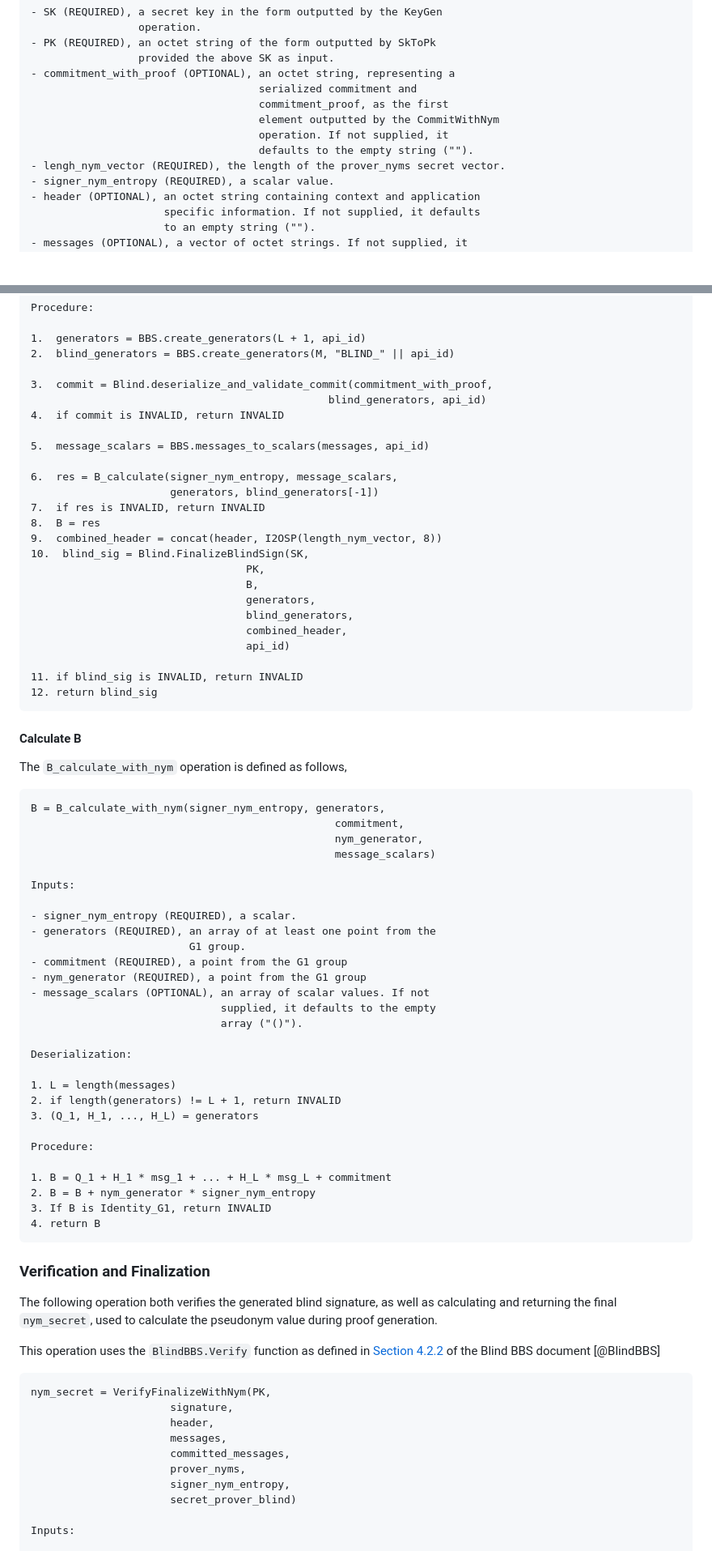
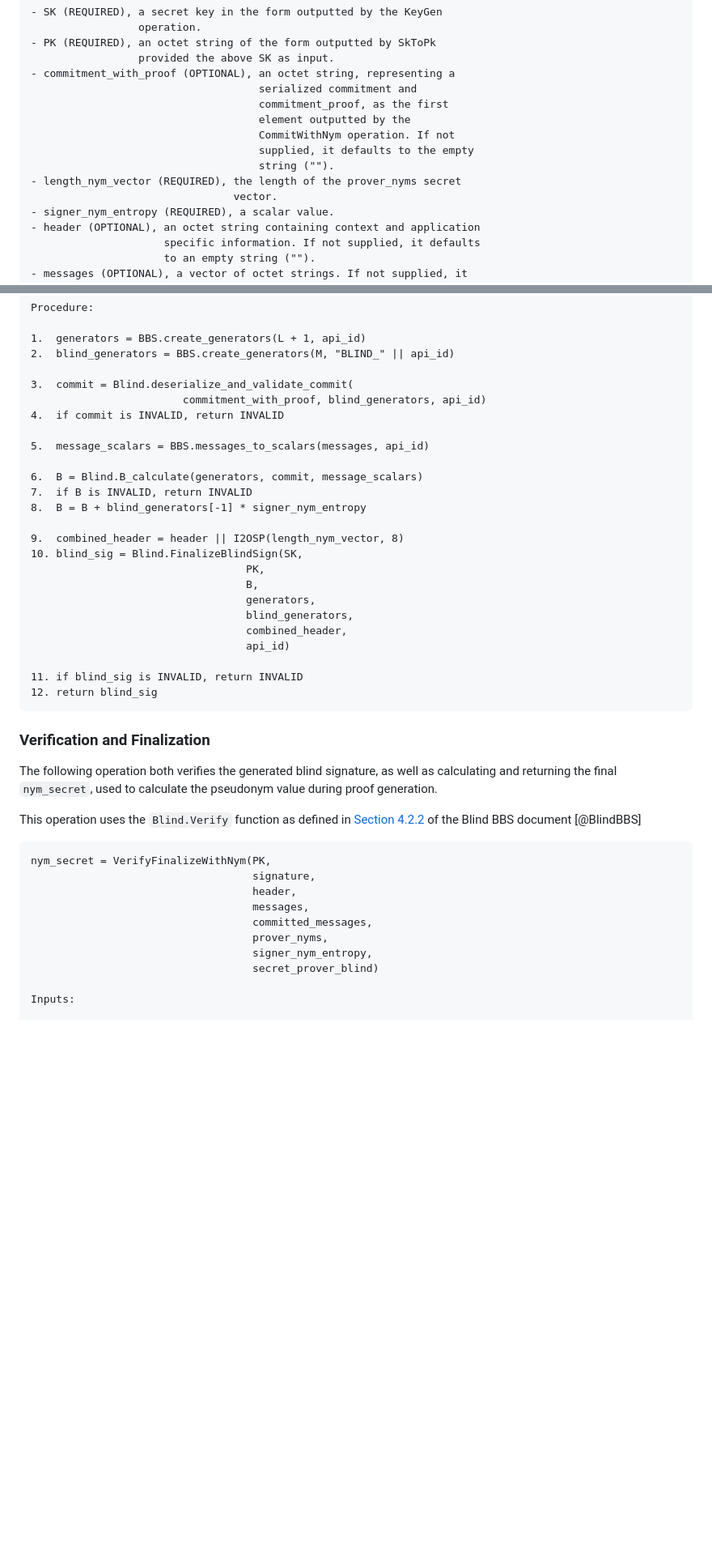
Before and after one commit to cfrg/draft-irtf-cfrg-bbs-pseudonyms, a Markdown page: draft-irtf-cfrg-bbs-per-verifier-linkability.md, 2 parts joined by grey strips. Shown: that part at 81% size. GitHub-like rendering; blank space fills up the shorter version.

````diff
--- a/draft-irtf-cfrg-bbs-per-verifier-linkability.md
+++ b/draft-irtf-cfrg-bbs-per-verifier-linkability.md
@@ -339,10 +339,12 @@ Inputs:
 - commitment_with_proof (OPTIONAL), an octet string, representing a
                                     serialized commitment and
                                     commitment_proof, as the first
-                                    element outputted by the CommitWithNym
-                                    operation. If not supplied, it
-                                    defaults to the empty string ("").
-- lengh_nym_vector (REQUIRED), the length of the prover_nyms secret vector.
+                                    element outputted by the
+                                    CommitWithNym operation. If not
+                                    supplied, it defaults to the empty
+                                    string ("").
+- length_nym_vector (REQUIRED), the length of the prover_nyms secret
+                                vector.
 - signer_nym_entropy (REQUIRED), a scalar value.
 - header (OPTIONAL), an octet string containing context and application
                      specific information. If not supplied, it defaults
@@ -366,18 +368,18 @@ Procedure:
 1.  generators = BBS.create_generators(L + 1, api_id)
 2.  blind_generators = BBS.create_generators(M, "BLIND_" || api_id)
 
-3.  commit = Blind.deserialize_and_validate_commit(commitment_with_proof,
-                                               blind_generators, api_id)
+3.  commit = Blind.deserialize_and_validate_commit(
+                        commitment_with_proof, blind_generators, api_id)
 4.  if commit is INVALID, return INVALID
 
 5.  message_scalars = BBS.messages_to_scalars(messages, api_id)
 
-6.  res = B_calculate(signer_nym_entropy, message_scalars,
-                      generators, blind_generators[-1])
-7.  if res is INVALID, return INVALID
-8.  B = res
-9.  combined_header = concat(header, I2OSP(length_nym_vector, 8))
-10.  blind_sig = Blind.FinalizeBlindSign(SK,
+6.  B = Blind.B_calculate(generators, commit, message_scalars)
+7.  if B is INVALID, return INVALID
+8.  B = B + blind_generators[-1] * signer_nym_entropy
+
+9.  combined_header = header || I2OSP(length_nym_vector, 8)
+10. blind_sig = Blind.FinalizeBlindSign(SK,
                                   PK,
                                   B,
                                   generators,
@@ -389,56 +391,21 @@ Procedure:
 12. return blind_sig
 ```
 
-#### Calculate B
-
-The `B_calculate_with_nym` operation is defined as follows,
-
-```
-B = B_calculate_with_nym(signer_nym_entropy, generators,
-                                                commitment,
-                                                nym_generator,
-                                                message_scalars)
-
-Inputs:
-
-- signer_nym_entropy (REQUIRED), a scalar.
-- generators (REQUIRED), an array of at least one point from the
-                         G1 group.
-- commitment (REQUIRED), a point from the G1 group
-- nym_generator (REQUIRED), a point from the G1 group
-- message_scalars (OPTIONAL), an array of scalar values. If not
-                              supplied, it defaults to the empty
-                              array ("()").
-
-Deserialization:
-
-1. L = length(messages)
-2. if length(generators) != L + 1, return INVALID
-3. (Q_1, H_1, ..., H_L) = generators
-
-Procedure:
-
-1. B = Q_1 + H_1 * msg_1 + ... + H_L * msg_L + commitment
-2. B = B + nym_generator * signer_nym_entropy
-3. If B is Identity_G1, return INVALID
-4. return B
-```
-
 ### Verification and Finalization
 
 The following operation both verifies the generated blind signature, as well as calculating and returning the final `nym_secret`, used to calculate the pseudonym value during proof generation.
 
-This operation uses the `BlindBBS.Verify` function as defined in [Section 4.2.2](https://www.ietf.org/archive/id/draft-kalos-bbs-blind-signatures-01.html#name-blind-signature-verificatio) of the Blind BBS document [@BlindBBS]
+This operation uses the `Blind.Verify` function as defined in [Section 4.2.2](https://www.ietf.org/archive/id/draft-kalos-bbs-blind-signatures-01.html#name-blind-signature-verificatio) of the Blind BBS document [@BlindBBS]
 
 ```
 nym_secret = VerifyFinalizeWithNym(PK,
-                      signature,
-                      header,
-                      messages,
-                      committed_messages,
-                      prover_nyms,
-                      signer_nym_entropy,
-                      secret_prover_blind)
+                                   signature,
+                                   header,
+                                   messages,
+                                   committed_messages,
+                                   prover_nyms,
+                                   signer_nym_entropy,
+                                   secret_prover_blind)
 
 Inputs:
 
````
Also changed, not shown: other parts of draft-irtf-cfrg-bbs-per-verifier-linkability.md (+145 -135 lines).
